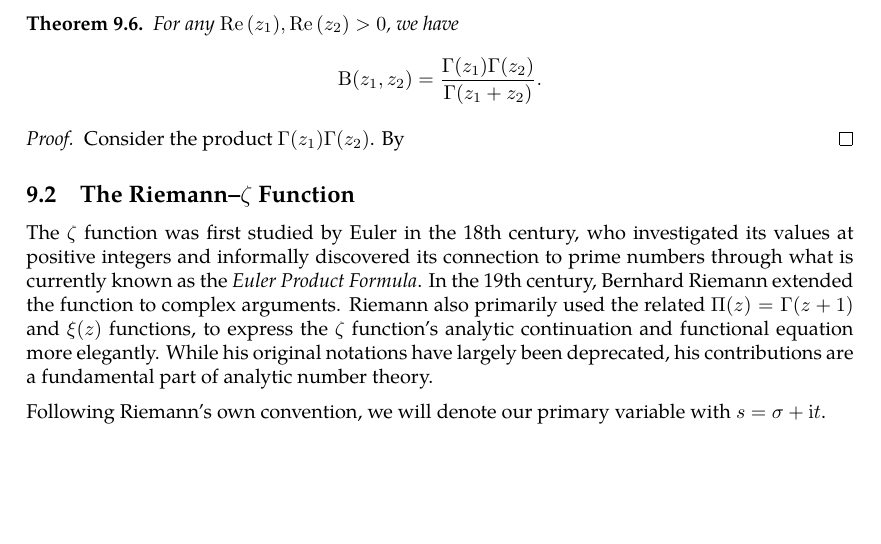
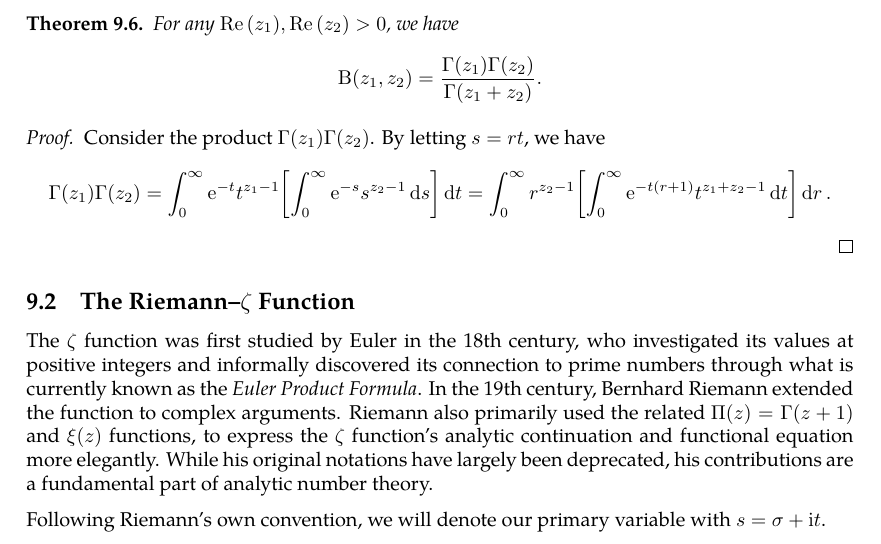
Before and after one commit to slipperking/complex-analysis-latex, a LaTeX document (main.tex): part of page 125 of 126, cut so that both start at the same text, the shorter picture padded with empty space. Compiled offline with pdfLaTeX.

Commit message:
overleaf_to_git (Fri Jul 25 12:31:20 2025 -0700): update main.tex from r18426 to r18429

```diff
--- a/main.tex
+++ b/main.tex
@@ -3133,7 +3133,7 @@ The Beta function is commonly treated as an auxiliary function in many cases of
     For any \(\Re\qty(z_1),\Re\qty(z_2)>0\), we have \[\mathrm{B}\qty(z_1,z_2)=\frac{\Gamma\qty(z_1)\Gamma\qty(z_2)}{\Gamma\qty(z_1+z_2)}.\]
 \end{theorem}
 \begin{proof}
-    Consider the product \(\Gamma\qty(z_1)\Gamma\qty(z_2)\). By
+    Consider the product \(\Gamma\qty(z_1)\Gamma\qty(z_2)\). By letting \(s=rt\), we have \[\Gamma\qty(z_1)\Gamma\qty(z_2)=\int_0^\infty \ee^{-t} t^{z_1-1}\qty[\int_0^\infty\ee^{-s}s^{z_2-1}\dd{s}]\ddt=\int_0^\infty r^{z_2-1}\qty[\int_0^\infty \ee^{-t(r+1)}t^{z_1+z_2-1}\ddt]\dd{r}.\]
 \end{proof}
 \subsection{The Riemann--\texorpdfstring{\(\zeta\)}{zeta} Function}
 The \(\zeta\) function was first studied by Euler in the 18th century, who investigated its values at positive integers and informally discovered its connection to prime numbers through what is currently known as the \textit{Euler Product Formula}. In the 19th century, Bernhard Riemann extended the function to complex arguments. Riemann also primarily used the related \(\Pi(z)=\Gamma(z+1)\) and \(\xi(z)\) functions, to express the \(\zeta\) function's analytic continuation and functional equation more elegantly. While his original notations have largely been deprecated, his contributions are a fundamental part of analytic number theory.
```
